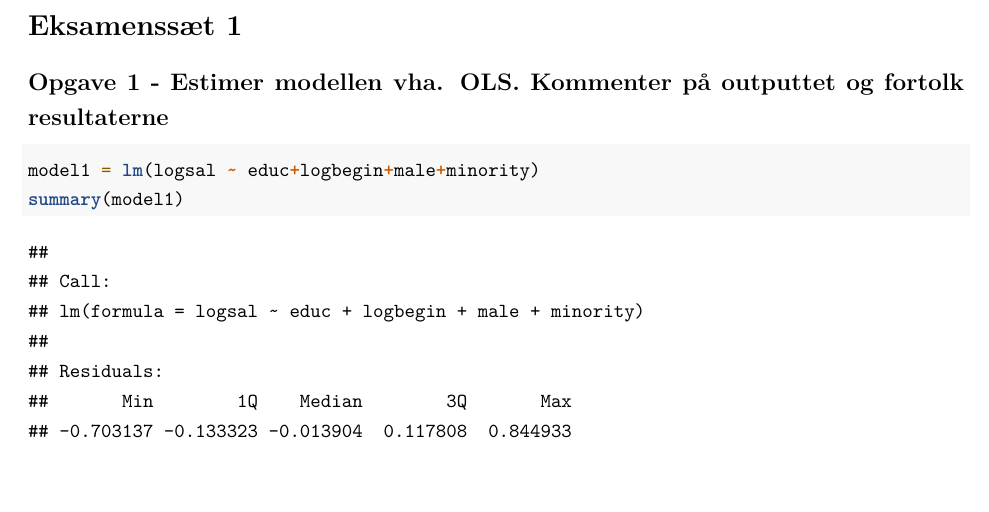
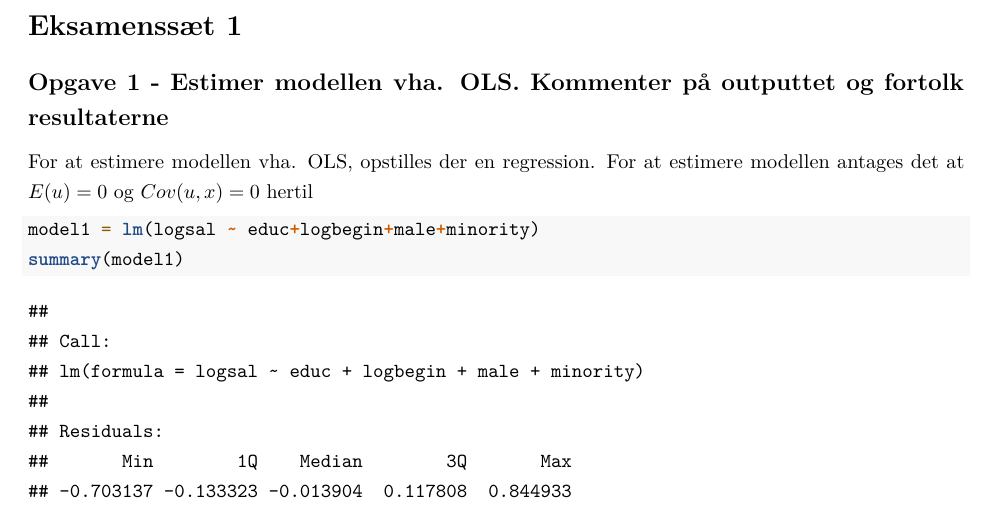
Before and after one commit to JonasElk/econ1-eksamen, an R Markdown document (Opgave 1/Eksamensopgave 1.Rmd): part of page 1 of 7, cut so that both start at the same text, the shorter picture padded with empty space. Rendered offline with R 4.5, knitr and Pandoc, then LaTeX, with nearby package versions; some code elsewhere in the file could not run offline.

Commit message:
Mere tekst til 1

````diff
--- a/Opgave 1/Eksamensopgave 1.Rmd
+++ b/Opgave 1/Eksamensopgave 1.Rmd
@@ -40,6 +40,8 @@ minority = data$minority
 # Eksamenssæt 1
 
 ## Opgave 1 - Estimer modellen vha. OLS. Kommenter på outputtet og fortolk resultaterne
+For at estimere modellen vha. OLS, opstilles der en regression.
+For at estimere modellen antages det at $E(u) = 0$ og $Cov(u,x) = 0$ hertil
 ```{r}
 model1 = lm(logsal ~ educ+logbegin+male+minority)
 summary(model1)
````
